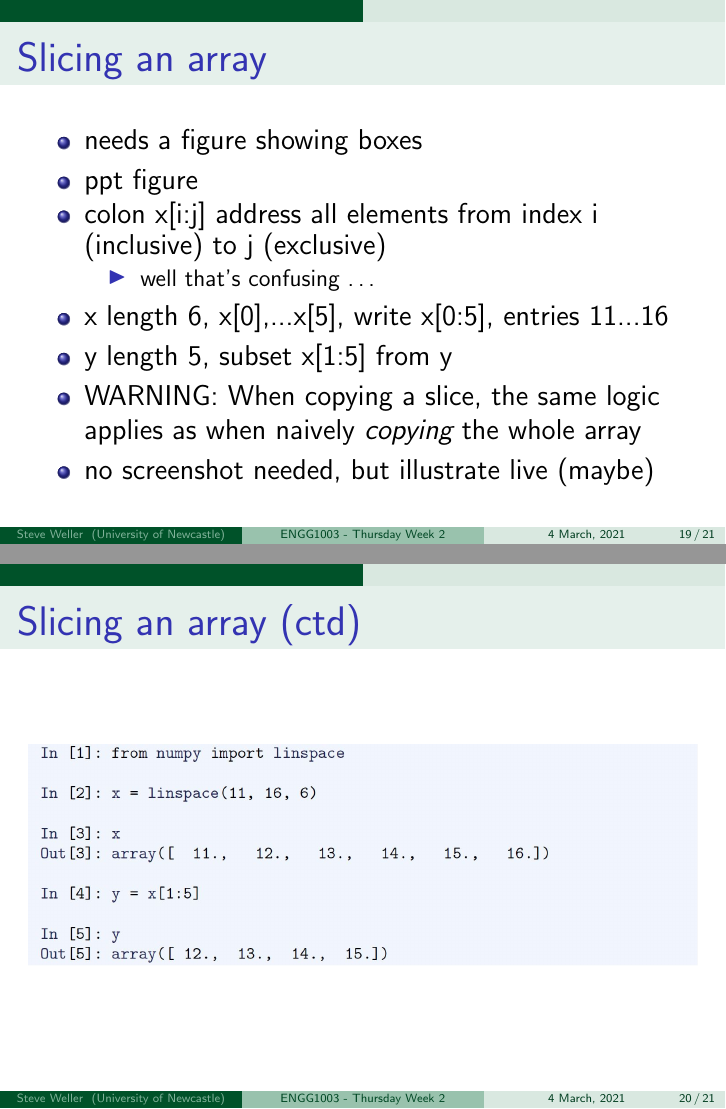
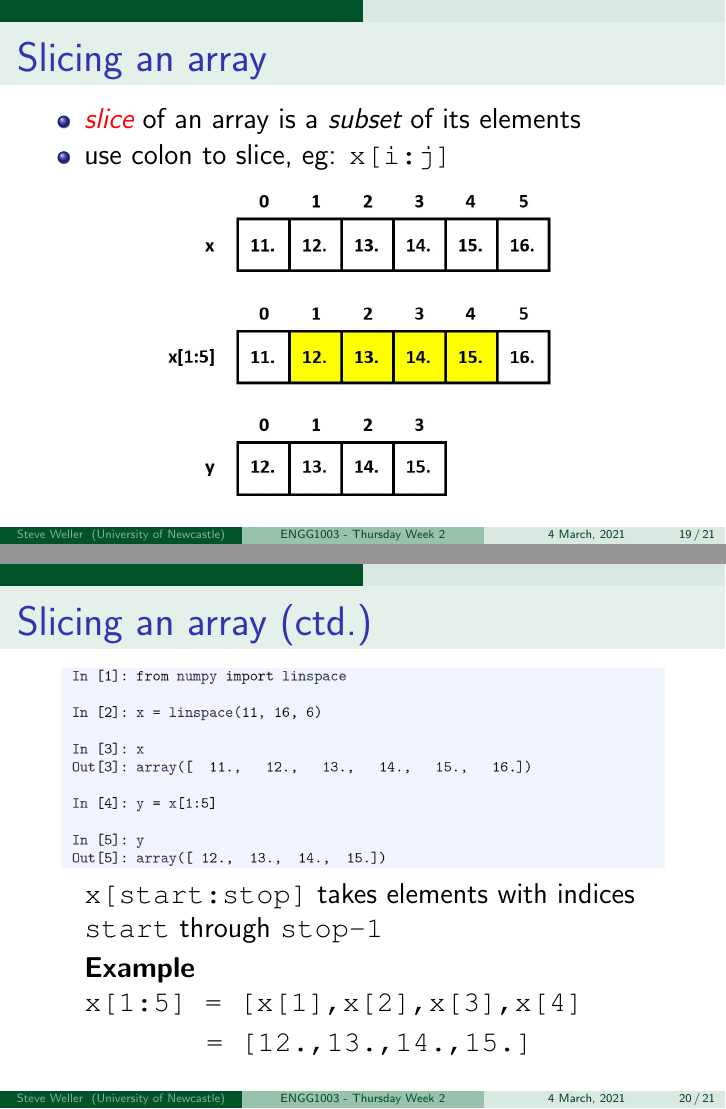
Before and after one commit to bschulznewy/engg1003, LaTeX slides (Lectures/LectureThursWk2.tex): pages 19 and 20 of 21, joined at a grey line. Compiled offline with pdfLaTeX.

Commit message:
first draft thursday week 2 complete

```diff
--- a/Lectures/LectureThursWk2.tex
+++ b/Lectures/LectureThursWk2.tex
@@ -534,17 +530,14 @@ Python data types of variables seen so far:
 \frametitle{Slicing an array}
 
 \begin{itemize}
-	\item needs a figure showing boxes
-	\item ppt figure
-	\item colon x[i:j] address all elements from index i (inclusive) to j (exclusive)
-		\begin{itemize}
-			\item well that's confusing \ldots
-		\end{itemize}
-	\item x length 6, x[0],...x[5], write x[0:5], entries 11...16
-	\item y length 5, subset x[1:5]  from y
-	\item WARNING: When copying a slice, the same logic applies as when naively \emph{copying} the whole array
-	\item no screenshot needed, but illustrate live (maybe)
+	\item \red{\emph{slice}} of an array is a \emph{subset} of its elements
+	\item use colon to slice, eg: \texttt{x[i:j]}
 \end{itemize}
+
+\begin{figure}[ht]
+	\centering
+	\includegraphics[width=0.6\textwidth]{figures/LLp51output}
+\end{figure}
 
 \end{frame}
 
@@ -552,12 +545,29 @@ Python data types of variables seen so far:
 
 \begin{frame}[fragile]
 
-\frametitle{Slicing an array (ctd)}
+\frametitle{Slicing an array (ctd.)}
+
+\vspace*{-5mm}
 
 \begin{figure}[ht]
 	\centering
-	\includegraphics[width=\textwidth]{figures/LLp51}
+	\includegraphics[width=0.9\textwidth]{figures/LLp51}
 \end{figure}
+
+\vspace*{-5mm}
+
+\begin{itemize}
+	\item[] \texttt{x[start:stop]} takes elements with indices \texttt{start} through \texttt{stop-1}
+	\item[] \textbf{Example} \texttt{x[1:5]~=~[x[1],x[2],x[3],x[4]}
+	\item[] \qquad\qquad~\texttt{=~[12.,13.,14.,15.]}
+%	\item colon x[i:j] address all elements from index i (inclusive) to j (exclusive)
+%		\begin{itemize}
+%			\item well that's confusing \ldots
+%		\end{itemize}
+%
+%	\item WARNING: When copying a slice, the same logic applies as when naively \emph{copying} the whole array
+%	\item no screenshot needed, but illustrate live (maybe)
+\end{itemize}
 
 \end{frame}
 
```
Also changed, not shown: Lectures/LectureThursWk2.pdf, Lectures/figures/LLp51output.JPG (added), Lectures/LectureThursWk2.tex (30 more changed lines), 2 other files.
